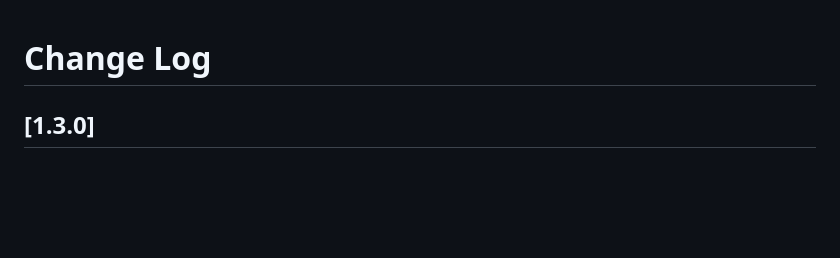
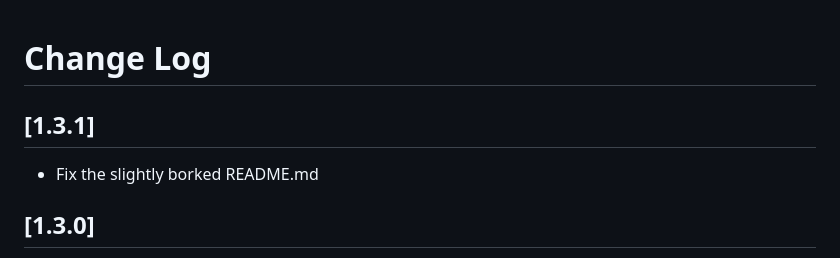
Before and after one commit to coalaura/vs-fivem, a Markdown page: CHANGELOG.md, the part around the change. Rendered like a GitHub page; blank space fills up the shorter version.

```diff
--- a/CHANGELOG.md
+++ b/CHANGELOG.md
@@ -1,4 +1,7 @@
 # Change Log
+
+## [1.3.1]
+- Fix the slightly borked README.md
 
 ## [1.3.0]
 - Improved quick fix support, adding a lot more quick fixes
```
Also changed, not shown: README.md (+5 -3 lines), .github/glm.png (added), 1 other file.
